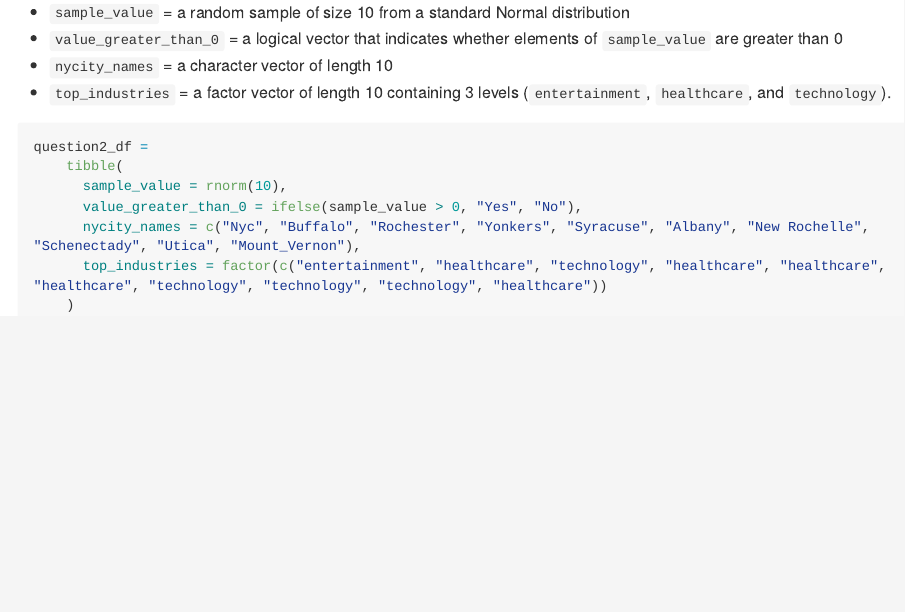
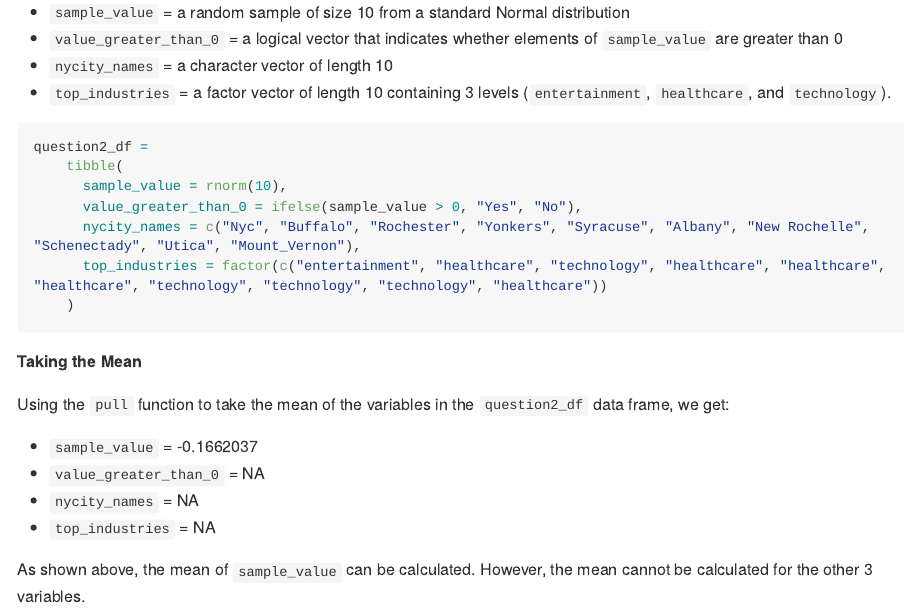
Before and after one commit to sjting1/p8105_hw1_sjt2164, an R Markdown document (p8105_hw1_sjt2164.Rmd): the page in a window 1100 px wide, from 1600 px down. The pictures show the output file p8105_hw1_sjt2164.md that the author committed with the source, drawn offline in the style of GitHub; long lines of code are wrapped.

Commit message:
Calculated the means for the data frame and included the results

````diff
--- a/p8105_hw1_sjt2164.Rmd
+++ b/p8105_hw1_sjt2164.Rmd
@@ -67,3 +67,14 @@ question2_df =
       top_industries = factor(c("entertainment", "healthcare", "technology", "healthcare", "healthcare", "healthcare", "technology", "technology", "technology", "healthcare"))
     )
 ```
+
+**Taking the Mean**
+
+Using the `pull` function to take the mean of the variables in the `question2_df` data frame, we get:
+
+* `sample_value` = `r mean(pull(question2_df,sample_value))`
+* `value_greater_than_0` = `r mean(pull(question2_df,value_greater_than_0))`
+* `nycity_names` = `r mean(pull(question2_df,nycity_names))`
+* `top_industries` = `r mean(pull(question2_df,top_industries))`
+
+As shown above, the mean of `sample_value` can be calculated. However, the mean cannot be calculated for the other 3 variables.
````
Also changed, not shown: p8105_hw1_sjt2164.md, penguins_scatterplot.pdf.
